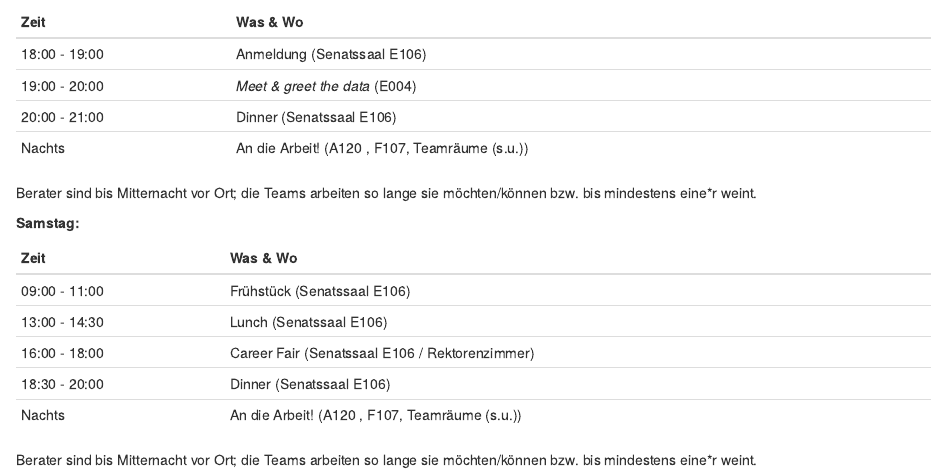
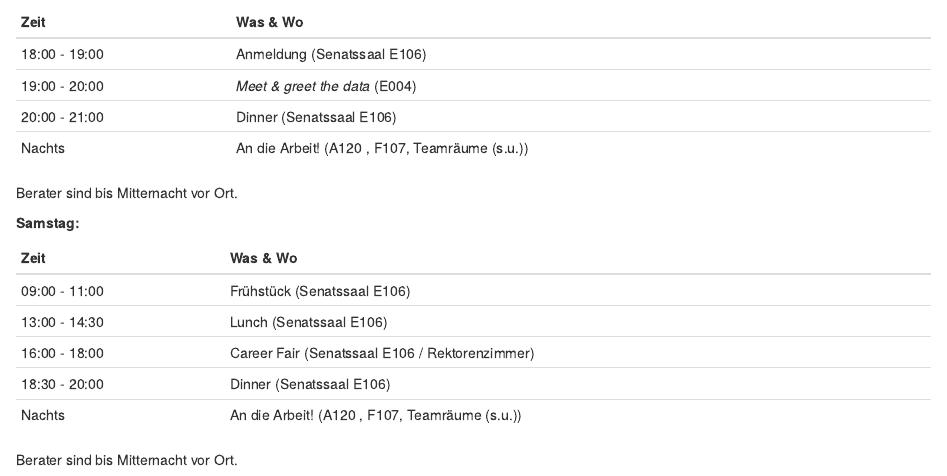
Before and after one commit to datafestDE/datafestde.github.io, an R Markdown document (index.Rmd): the page in a window 1100 px wide, from 1510 px down. Rendered offline with R 4.5, knitr and Pandoc, with nearby package versions; drawn as R Markdown's standard HTML page in place of the format the file asks for.

Commit message:
dumme sprüche entfernt

```diff
--- a/index.Rmd
+++ b/index.Rmd
@@ -60,7 +60,7 @@ Zeit         |  Was & Wo
 20:00 - 21:00| Dinner (Senatssaal E106)
 Nachts       | An die Arbeit! (A120 , F107, Teamräume (s.u.))
 
-Berater sind bis Mitternacht vor Ort; die Teams arbeiten so lange sie möchten/können bzw. bis mindestens eine*r weint.
+Berater sind bis Mitternacht vor Ort.
 
 **Samstag:**
 
@@ -72,7 +72,7 @@ Zeit          |  Was & Wo
 18:30 - 20:00 | Dinner (Senatssaal E106)
 Nachts        | An die Arbeit! (A120 , F107, Teamräume (s.u.))
 
-Berater sind bis Mitternacht vor Ort; die Teams arbeiten so lange sie möchten/können bzw. bis mindestens eine*r weint.
+Berater sind bis Mitternacht vor Ort.
 
 **Sonntag:**
 
```
Also changed, not shown: index.html.
